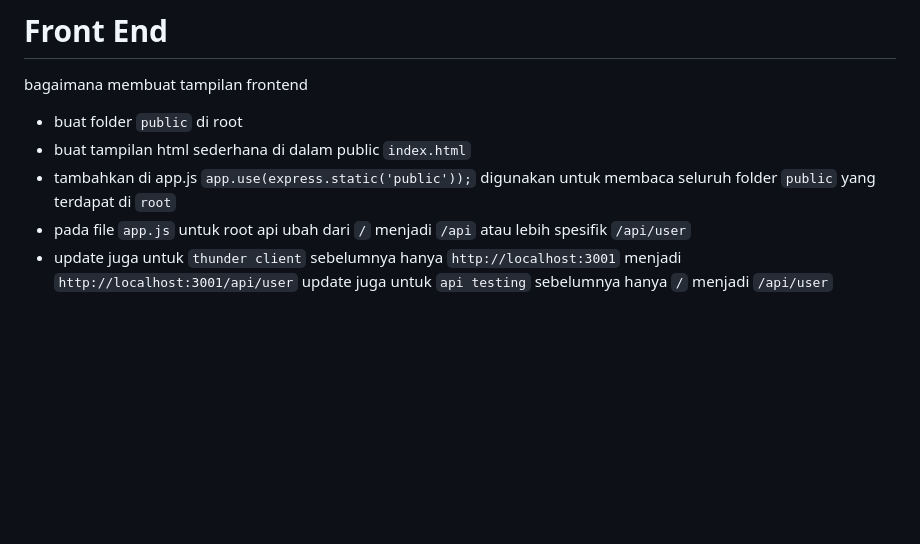
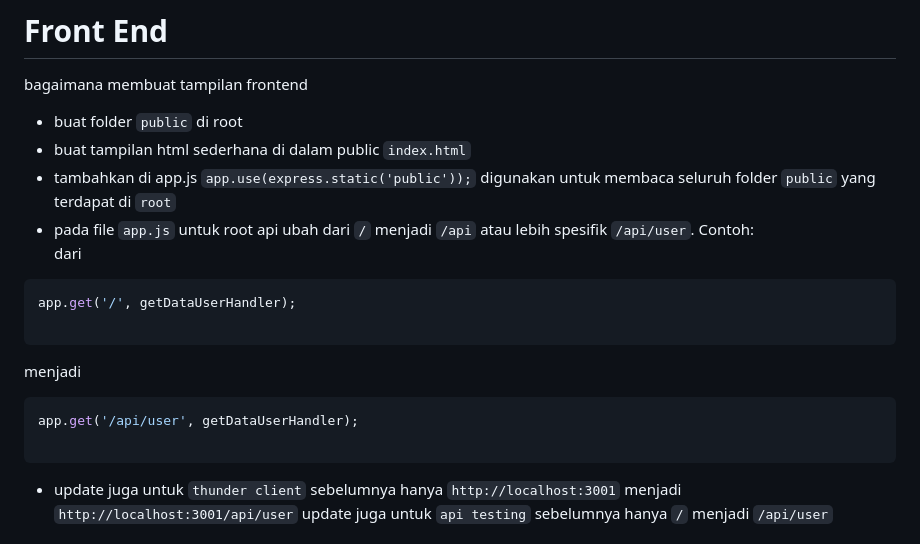
Before and after one commit to Ariska138/PPQITA-Practice, a Markdown page: notes/materi/front-end.md, the part around the change. Drawn GitHub-style; blank space fills up the shorter version.

Commit message:
update noted

````diff
--- a/notes/materi/front-end.md
+++ b/notes/materi/front-end.md
@@ -7,7 +7,18 @@ bagaimana membuat tampilan frontend
 - tambahkan di app.js
   `app.use(express.static('public'));`
   digunakan untuk membaca seluruh folder `public` yang terdapat di `root`
-- pada file `app.js` untuk root api ubah dari `/` menjadi `/api` atau lebih spesifik `/api/user`
+- pada file `app.js` untuk root api ubah dari `/` menjadi `/api` atau lebih spesifik `/api/user`.
+Contoh:<br>
+dari
+```js
+app.get('/', getDataUserHandler);
+
+```
+menjadi
+```js
+app.get('/api/user', getDataUserHandler);
+
+```
 - update juga untuk `thunder client` sebelumnya hanya `http://localhost:3001` menjadi  `http://localhost:3001/api/user`
 update juga untuk  `api testing` sebelumnya hanya `/`  menjadi `/api/user`
 
````
